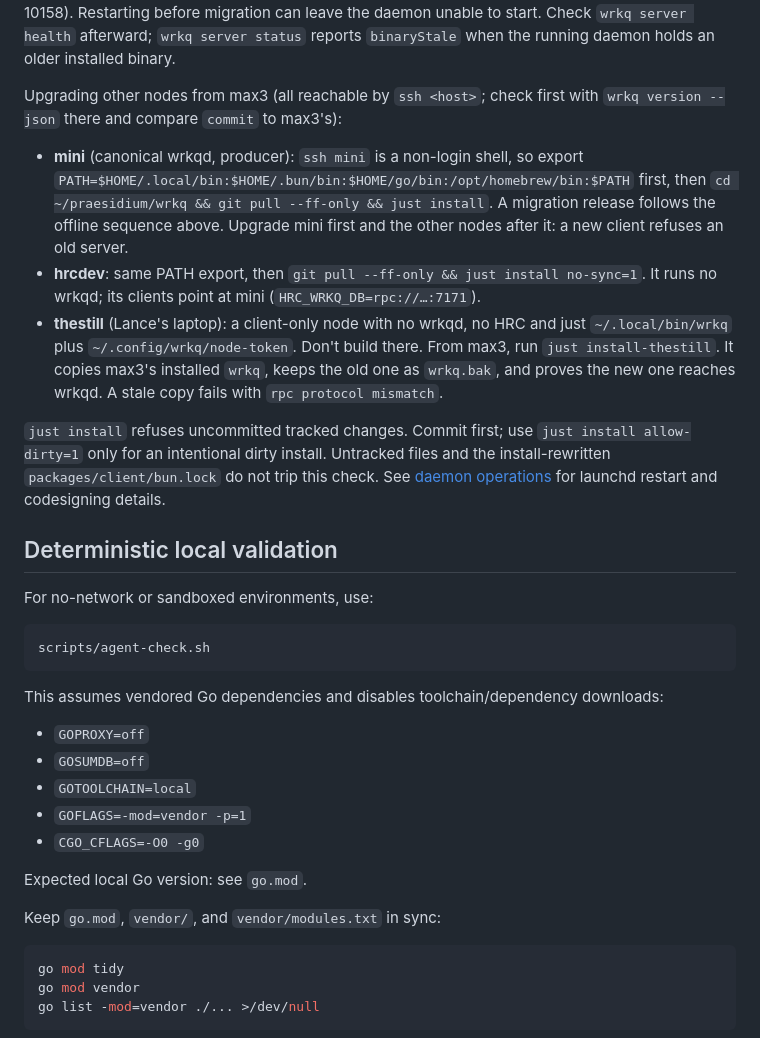
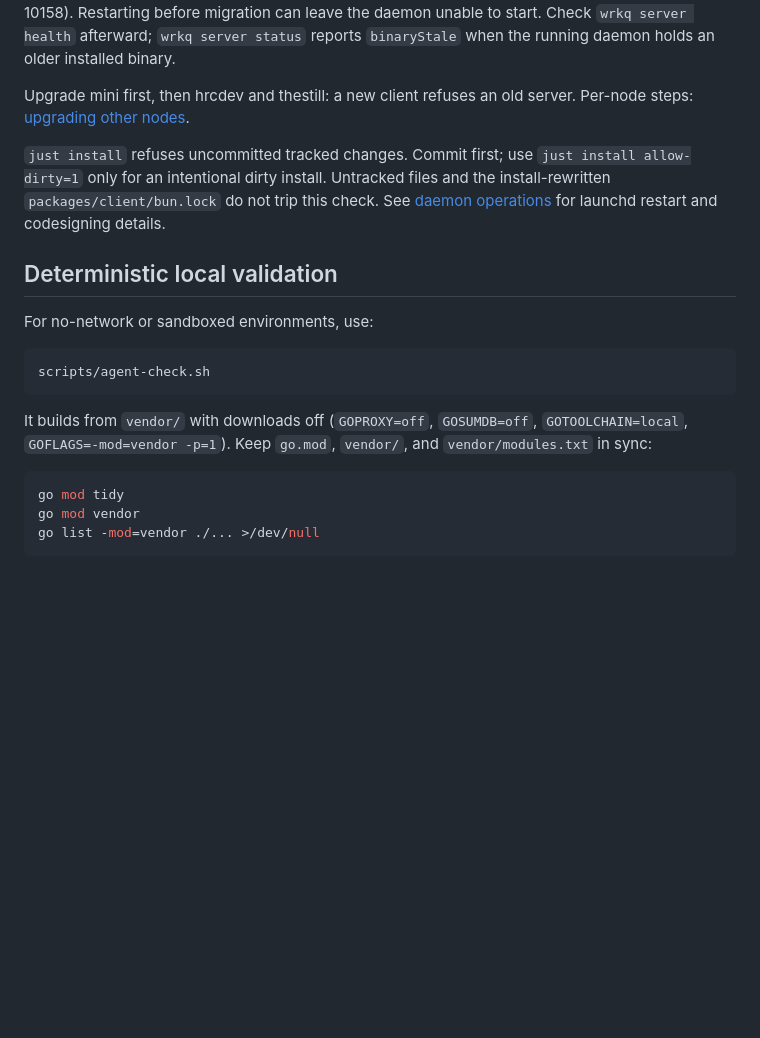
Before and after one commit to lherron/wrkq, a Markdown page: AGENTS.md, the part around the change. Drawn GitHub-style; blank space fills up the shorter version.

Commit message:
docs(agents): move fleet upgrade steps to operations doc (T-11482)
AGENTS.md 151 -> 129 lines (budget 137). Per-node upgrade steps for
mini/hrcdev/thestill now live under "Upgrading other nodes from max3" in
docs/wrkq-operations.md; AGENTS.md keeps the mini-first ordering rule and
a link. Collapsed the agent-check.sh env bullet list into one sentence and
dropped the obvious "see go.mod" line. Migration/serving-daemon safety
block unchanged.

Co-Authored-By: Claude Opus 5.5 (1M context) <noreply@anthropic.com>
Claude-Session: https://claude.ai/code/session_015C1LQDF9uGj5nYPg4HojWt

````diff
--- a/AGENTS.md
+++ b/AGENTS.md
@@ -45,21 +45,8 @@ Restarting before migration can leave the daemon unable to start. Check
 `wrkq server health` afterward; `wrkq server status` reports `binaryStale`
 when the running daemon holds an older installed binary.
 
-Upgrading other nodes from max3 (all reachable by `ssh <host>`; check first
-with `wrkq version --json` there and compare `commit` to max3's):
-
-- **mini** (canonical wrkqd, producer): `ssh mini` is a non-login shell, so
-  export `PATH=$HOME/.local/bin:$HOME/.bun/bin:$HOME/go/bin:/opt/homebrew/bin:$PATH`
-  first, then `cd ~/praesidium/wrkq && git pull --ff-only && just install`.
-  A migration release follows the offline sequence above. Upgrade mini first
-  and the other nodes after it: a new client refuses an old server.
-- **hrcdev**: same PATH export, then `git pull --ff-only && just install no-sync=1`.
-  It runs no wrkqd; its clients point at mini (`HRC_WRKQ_DB=rpc://…:7171`).
-- **thestill** (Lance's laptop): a client-only node with no wrkqd, no HRC and
-  just `~/.local/bin/wrkq` plus `~/.config/wrkq/node-token`. Don't build there.
-  From max3, run `just install-thestill`. It copies max3's installed `wrkq`,
-  keeps the old one as `wrkq.bak`, and proves the new one reaches wrkqd. A stale
-  copy fails with `rpc protocol mismatch`.
+Upgrade mini first, then hrcdev and thestill: a new client refuses an old
+server. Per-node steps: [upgrading other nodes](docs/wrkq-operations.md#upgrading-other-nodes-from-max3).
 
 `just install` refuses uncommitted tracked changes. Commit first; use
 `just install allow-dirty=1` only for an intentional dirty install. Untracked
@@ -75,17 +62,8 @@ For no-network or sandboxed environments, use:
 scripts/agent-check.sh
 ```
 
-This assumes vendored Go dependencies and disables toolchain/dependency downloads:
-
-- `GOPROXY=off`
-- `GOSUMDB=off`
-- `GOTOOLCHAIN=local`
-- `GOFLAGS=-mod=vendor -p=1`
-- `CGO_CFLAGS=-O0 -g0`
-
-Expected local Go version: see `go.mod`.
-
-Keep `go.mod`, `vendor/`, and `vendor/modules.txt` in sync:
+It builds from `vendor/` with downloads off (`GOPROXY=off`, `GOSUMDB=off`,
+`GOTOOLCHAIN=local`, `GOFLAGS=-mod=vendor -p=1`). Keep `go.mod`, `vendor/`, and `vendor/modules.txt` in sync:
 
 ```bash
 go mod tidy
````
Also changed, not shown: docs/wrkq-operations.md (+18 -0 lines).
